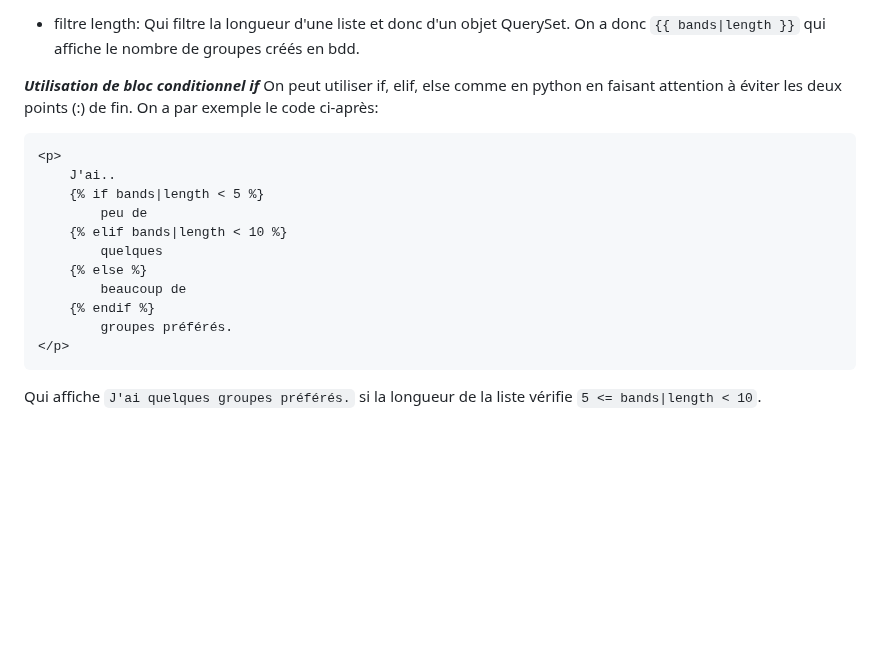
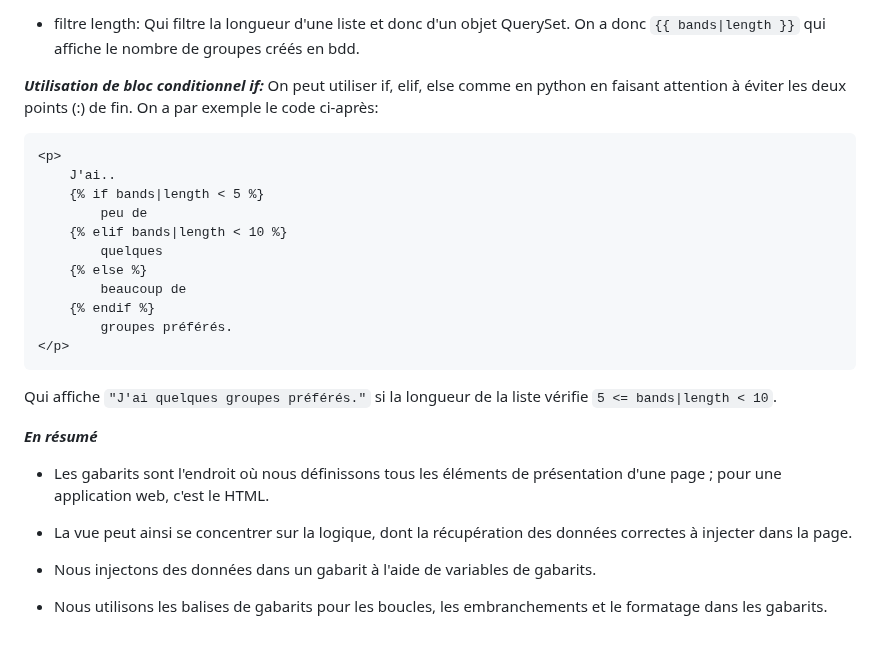
Before and after one commit to francksaounde/django-training-beginner, a Markdown page: README.md, the part around the change. Rendered like a GitHub page; blank space fills up the shorter version.

````diff
--- a/README.md
+++ b/README.md
@@ -215,7 +215,7 @@ Ce filtre est utilisé de la façon suivante: `<li>{{ band.name|upper }}</li>` p
   Qui filtre la longueur d'une liste et donc d'un objet QuerySet.
   On a donc `{{ bands|length }}` qui affiche le nombre de groupes créés en bdd.
 
-***Utilisation de bloc conditionnel if***
+***Utilisation de bloc conditionnel if:***
 On peut utiliser if, elif, else comme en python en faisant attention à éviter les deux points (:) de fin.
 On a par exemple le code ci-après:
 ```
@@ -231,4 +231,13 @@ On a par exemple le code ci-après:
         groupes préférés.
 </p>
 ```
-Qui affiche  `J'ai quelques groupes préférés.` si la longueur de la liste vérifie `5 <= bands|length < 10`.
+Qui affiche  `"J'ai quelques groupes préférés."` si la longueur de la liste vérifie `5 <= bands|length < 10`.
+
+***En résumé***
+- Les gabarits sont l'endroit où nous définissons tous les éléments de présentation d'une page ; pour une application web, c'est le HTML.
+
+- La vue peut ainsi se concentrer sur la logique, dont la récupération des données correctes à injecter dans la page.
+
+- Nous injectons des données dans un gabarit à l'aide de variables de gabarits.
+
+- Nous utilisons les balises de gabarits pour les boucles, les embranchements et le formatage dans les gabarits.
````
